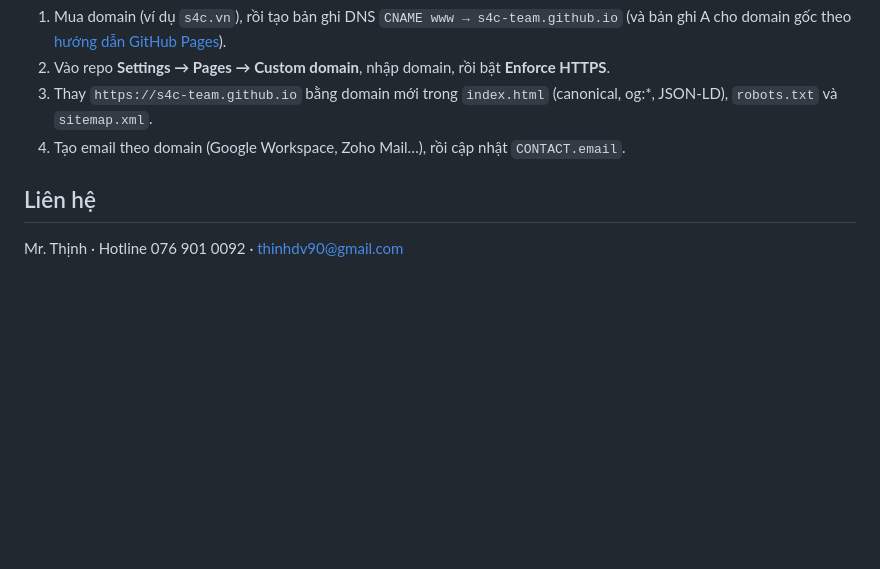
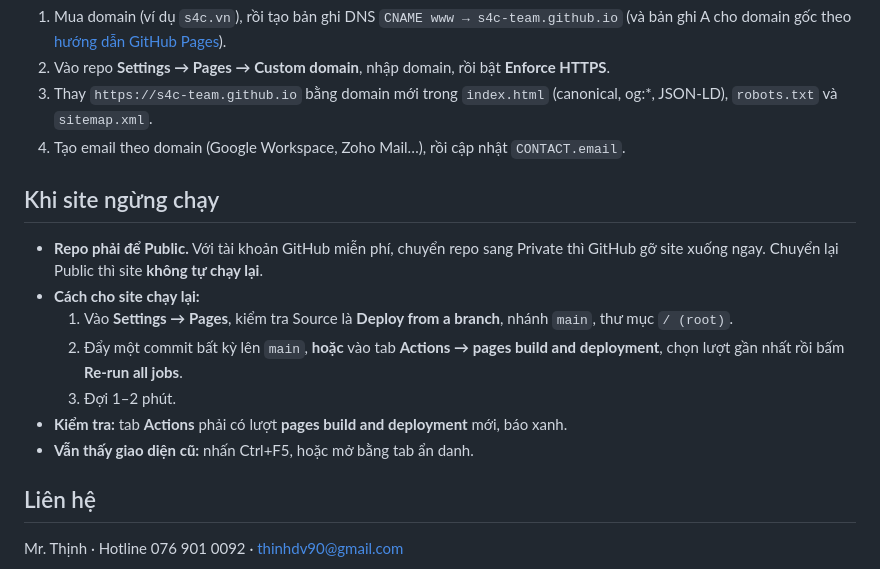
Before and after one commit to s4c-team/s4c-team.github.io, a Markdown page: README.md, the part around the change. Drawn GitHub-style; blank space fills up the shorter version.

Commit message:
README: hướng dẫn xử lý khi site ngừng chạy (repo private, Pages không tự bật lại)
Co-Authored-By: Claude Opus 5.5 <noreply@anthropic.com>
Claude-Session: https://claude.ai/code/session_012UWhve1o3oXXQu5xbGoZvy

```diff
--- a/README.md
+++ b/README.md
@@ -50,6 +50,15 @@ CI (GitHub Actions) chạy cùng bộ test này cho mỗi pull request và mỗi
 3. Thay `https://s4c-team.github.io` bằng domain mới trong `index.html` (canonical, og:*, JSON-LD), `robots.txt` và `sitemap.xml`.
 4. Tạo email theo domain (Google Workspace, Zoho Mail…), rồi cập nhật `CONTACT.email`.
 
+## Khi site ngừng chạy
+- **Repo phải để Public.** Với tài khoản GitHub miễn phí, chuyển repo sang Private thì GitHub gỡ site xuống ngay. Chuyển lại Public thì site **không tự chạy lại**.
+- **Cách cho site chạy lại:**
+  1. Vào **Settings → Pages**, kiểm tra Source là **Deploy from a branch**, nhánh `main`, thư mục `/ (root)`.
+  2. Đẩy một commit bất kỳ lên `main`, **hoặc** vào tab **Actions → pages build and deployment**, chọn lượt gần nhất rồi bấm **Re-run all jobs**.
+  3. Đợi 1–2 phút.
+- **Kiểm tra:** tab **Actions** phải có lượt **pages build and deployment** mới, báo xanh.
+- **Vẫn thấy giao diện cũ:** nhấn Ctrl+F5, hoặc mở bằng tab ẩn danh.
+
 ## Liên hệ
 Mr. Thịnh · Hotline 076 901 0092 · thinhdv90@gmail.com
 
```
